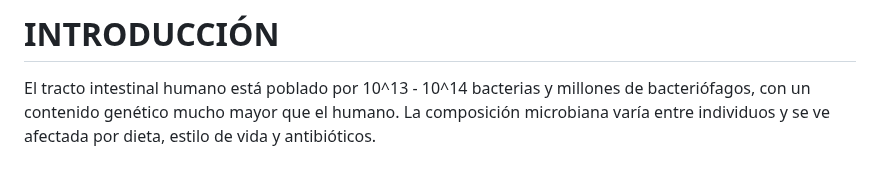
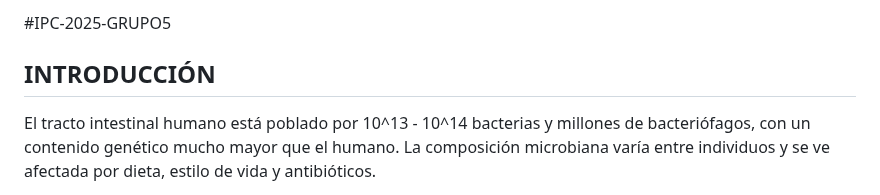
Before and after one commit to CarlosR2024/Practica_grupal1, a Markdown page: README.md, the part around the change. Drawn GitHub-style.

Commit message:
Revision dl readme
Se añade el titulo

```diff
--- a/README.md
+++ b/README.md
@@ -1,4 +1,6 @@
-# INTRODUCCIÓN
+#IPC-2025-GRUPO5
+
+## INTRODUCCIÓN
 
 El tracto intestinal humano está poblado por 10^13 - 10^14 bacterias y millones de bacteriófagos, con un contenido genético mucho mayor que el humano. La composición microbiana varía entre individuos y se ve afectada por dieta, estilo de vida y antibióticos.
 
```
